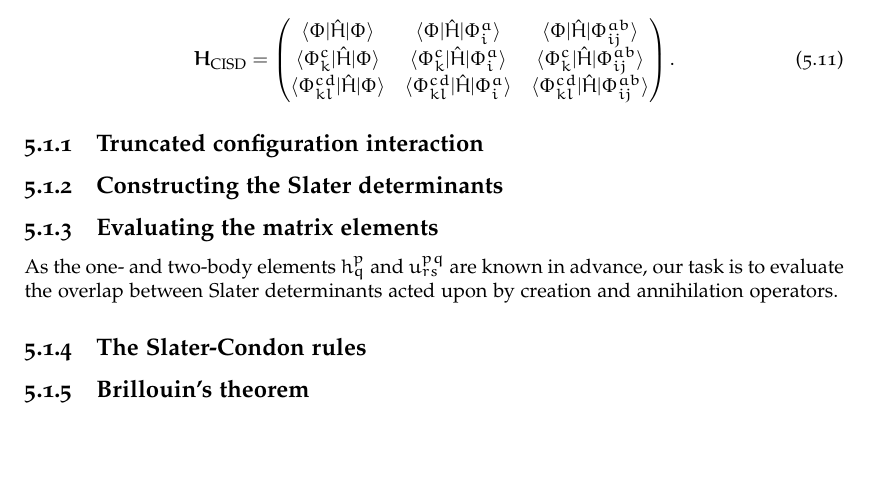
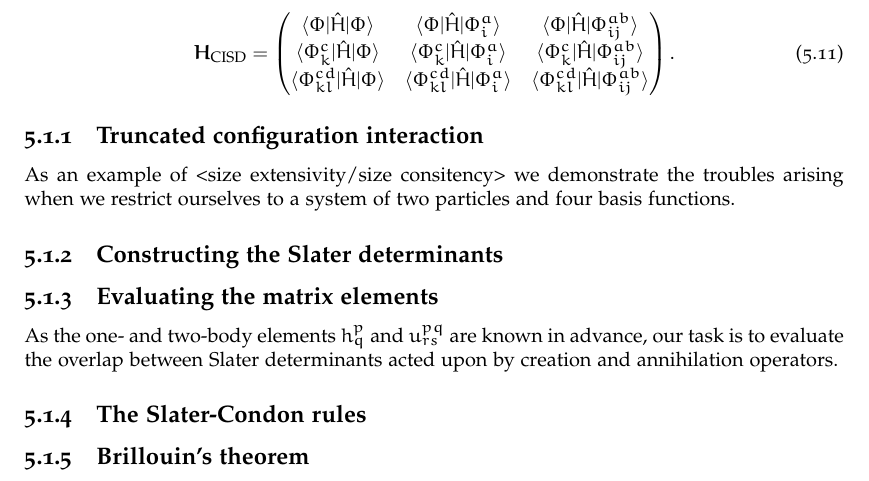
Before and after one commit to Schoyen/master-thesis, a LaTeX thesis (main.tex, which reads theory/configuration-interaction/configuration-interaction.tex): part of page 38 of 66, cut so that both start at the same text, the shorter picture padded with empty space. Compiled offline with XeLaTeX.

Commit message:
Start on explanation on troubles with CIS

```diff
--- a/theory/configuration-interaction/configuration-interaction.tex
+++ b/theory/configuration-interaction/configuration-interaction.tex
@@ -131,6 +131,9 @@
             % TODO: Demonstrate truncated configuration interaction and discuss
             % its disadvantages such as lack of size extensivity and size
             % consistency.
+            As an example of <size extensivity/size consitency> we demonstrate
+            the troubles arising when we restrict ourselves to a system of two
+            particles and four basis functions.
 
         \subsection{Constructing the Slater determinants}
             % TODO: Explain how to construct bit strings representing
```
